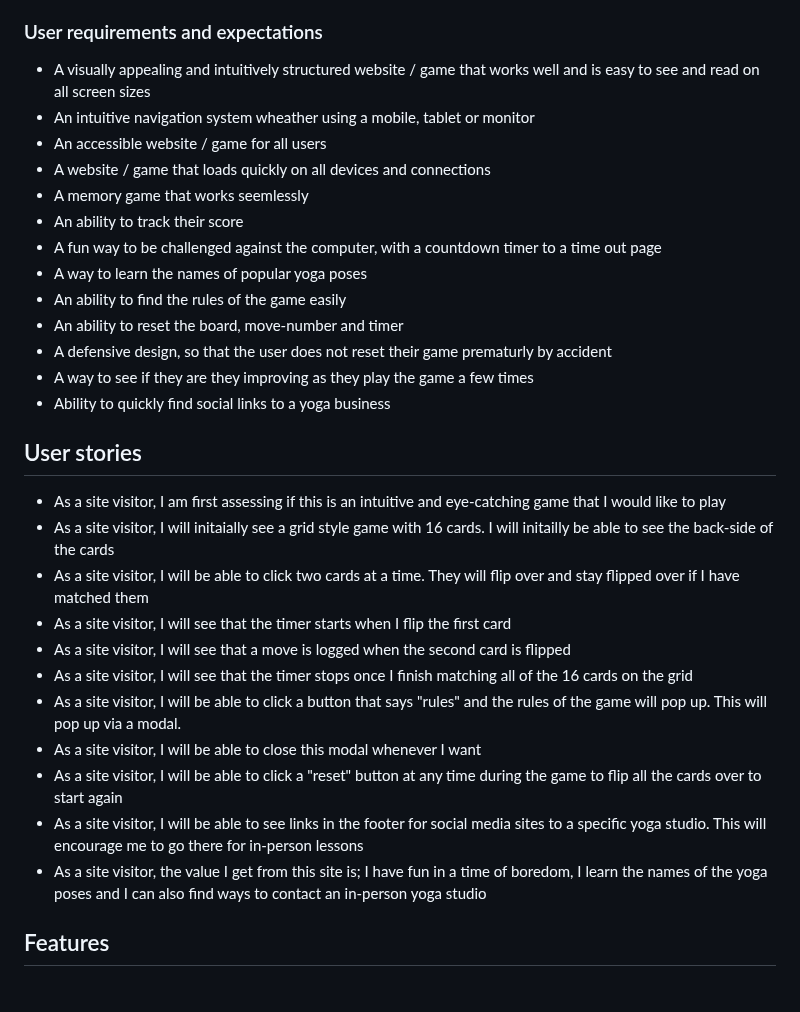
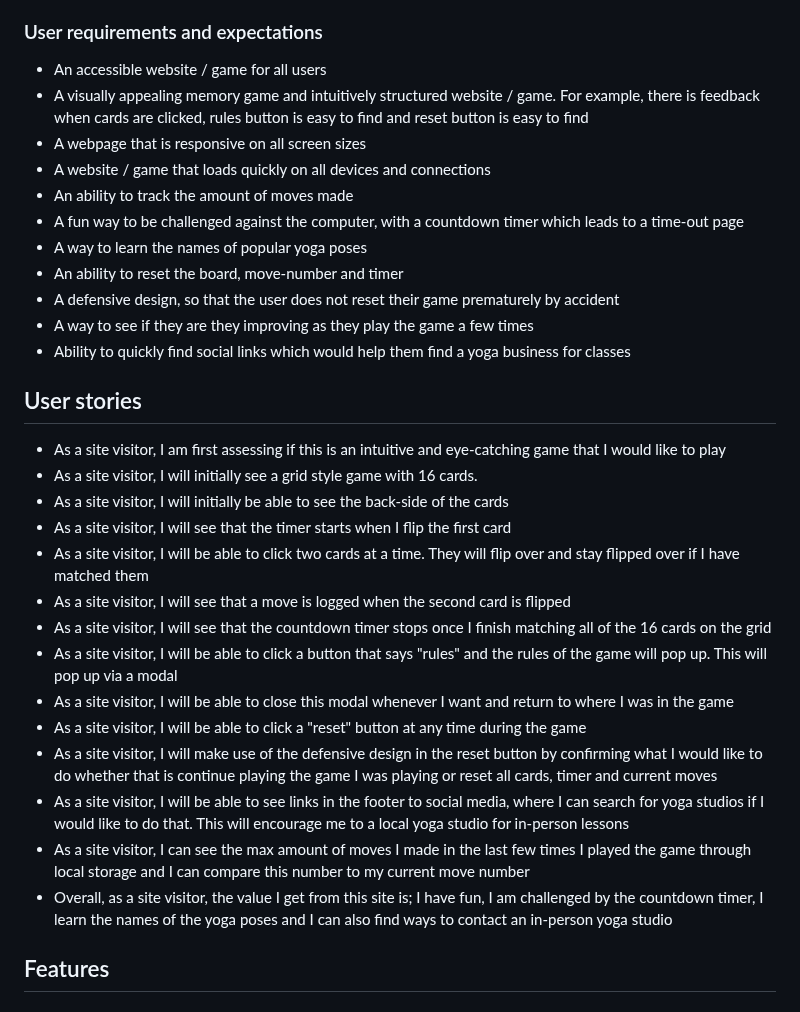
Before and after one commit to KSDunne/yoga_flip, a Markdown page: README.md, the part around the change. Drawn GitHub-style.

Commit message:
Update user requirements, expectations and user stories in README

```diff
--- a/README.md
+++ b/README.md
@@ -48,33 +48,34 @@ Yoga Flip is a version of the classic card memory game. It provides value to a u
 
 ### User requirements and expectations
 
-- A visually appealing and intuitively structured website / game that works well and is easy to see and read on all screen sizes
-- An intuitive navigation system wheather using a mobile, tablet or monitor
 - An accessible website / game for all users
+- A visually appealing memory game and intuitively structured website / game. For example, there is feedback when cards are clicked, rules button is easy to find and reset button is easy to find
+- A webpage that is responsive on all screen sizes
 - A website / game that loads quickly on all devices and connections
-- A memory game that works seemlessly
-- An ability to track their score
-- A fun way to be challenged against the computer, with a countdown timer to a time out page
+- An ability to track the amount of moves made
+- A fun way to be challenged against the computer, with a countdown timer which leads to a time-out page
 - A way to learn the names of popular yoga poses
-- An ability to find the rules of the game easily
 - An ability to reset the board, move-number and timer
-- A defensive design, so that the user does not reset their game prematurly by accident
+- A defensive design, so that the user does not reset their game prematurely by accident
 - A way to see if they are they improving as they play the game a few times
-- Ability to quickly find social links to a yoga business
+- Ability to quickly find social links which would help them find a yoga business for classes
 
 ## User stories
 
 - As a site visitor, I am first assessing if this is an intuitive and eye-catching game that I would like to play
-- As a site visitor, I will initaially see a grid style game with 16 cards. I will initailly be able to see the back-side of the cards
+- As a site visitor, I will initially see a grid style game with 16 cards.
+- As a site visitor, I will initially be able to see the back-side of the cards
+- As a site visitor, I will see that the timer starts when I flip the first card
 - As a site visitor, I will be able to click two cards at a time. They will flip over and stay flipped over if I have matched them
-- As a site visitor, I will see that the timer starts when I flip the first card
 - As a site visitor, I will see that a move is logged when the second card is flipped
-- As a site visitor, I will see that the timer stops once I finish matching all of the 16 cards on the grid
-- As a site visitor, I will be able to click a button that says "rules" and the rules of the game will pop up. This will pop up via a modal.
-- As a site visitor, I will be able to close this modal whenever I want
-- As a site visitor, I will be able to click a "reset" button at any time during the game to flip all the cards over to start again
-- As a site visitor, I will be able to see links in the footer for social media sites to a specific yoga studio. This will encourage me to go there for in-person lessons
-- As a site visitor, the value I get from this site is; I have fun in a time of boredom, I learn the names of the yoga poses and I can also find ways to contact an in-person yoga studio
+- As a site visitor, I will see that the countdown timer stops once I finish matching all of the 16 cards on the grid
+- As a site visitor, I will be able to click a button that says "rules" and the rules of the game will pop up. This will pop up via a modal
+- As a site visitor, I will be able to close this modal whenever I want and return to where I was in the game
+- As a site visitor, I will be able to click a "reset" button at any time during the game
+- As a site visitor, I will make use of the defensive design in the reset button by confirming what I would like to do whether that is continue playing the game I was playing or reset all cards, timer and current moves
+- As a site visitor, I will be able to see links in the footer to social media, where I can search for yoga studios if I would like to do that. This will encourage me to a local yoga studio for in-person lessons
+- As a site visitor, I can see the max amount of moves I made in the last few times I played the game through local storage and I can compare this number to my current move number
+- Overall, as a site visitor, the value I get from this site is; I have fun, I am challenged by the countdown timer, I learn the names of the yoga poses and I can also find ways to contact an in-person yoga studio
 
 ## Features
 
```
